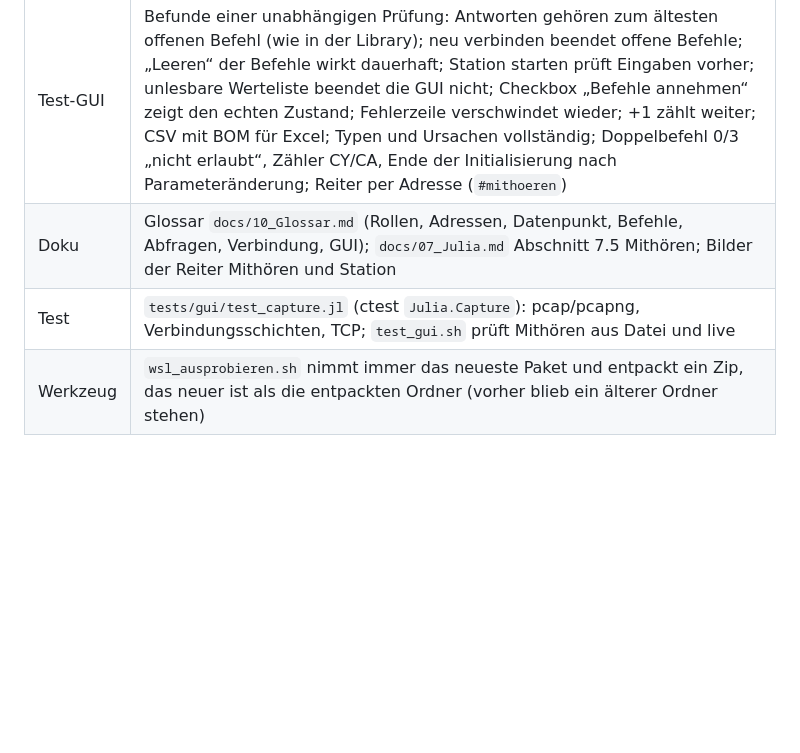
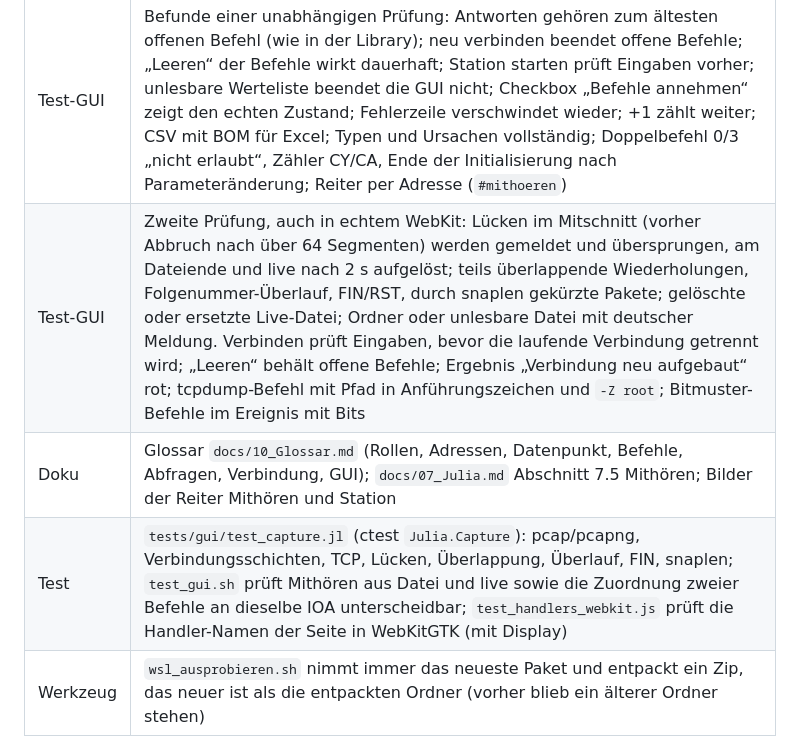
Before and after one commit to Welthulk/ieee104, a Markdown page: CHANGELOG.md, the part around the change. Drawn GitHub-style; blank space fills up the shorter version.

```diff
--- a/CHANGELOG.md
+++ b/CHANGELOG.md
@@ -9,8 +9,9 @@
 | Test | `test_page.js` prüft jeden Namen in `onclick`/`onchange`/`oninput`: Funktion des Seitenskripts und keine Eigenschaft von Element oder Dokument |
 | Test-GUI | Mithören (Reiter): IEC-104-Verkehr aus einem Mitschnitt, Datei auswerten oder live mitlesen, während tcpdump schreibt; pcap und pcapng, Ethernet/VLAN, `-i any`, Loopback, IPv4/IPv6; TCP je Richtung zusammengesetzt (Wiederholungen, Reihenfolge, Lücken, Start mitten in der Verbindung); Rahmen unter Telegramme, Werte auf Wunsch ins Prozessabbild; TLS-Verbindungen werden gemeldet. Die GUI braucht keine Mitschnittrechte |
 | Test-GUI | Befunde einer unabhängigen Prüfung: Antworten gehören zum ältesten offenen Befehl (wie in der Library); neu verbinden beendet offene Befehle; „Leeren“ der Befehle wirkt dauerhaft; Station starten prüft Eingaben vorher; unlesbare Werteliste beendet die GUI nicht; Checkbox „Befehle annehmen“ zeigt den echten Zustand; Fehlerzeile verschwindet wieder; +1 zählt weiter; CSV mit BOM für Excel; Typen und Ursachen vollständig; Doppelbefehl 0/3 „nicht erlaubt“, Zähler CY/CA, Ende der Initialisierung nach Parameteränderung; Reiter per Adresse (`#mithoeren`) |
+| Test-GUI | Zweite Prüfung, auch in echtem WebKit: Lücken im Mitschnitt (vorher Abbruch nach über 64 Segmenten) werden gemeldet und übersprungen, am Dateiende und live nach 2 s aufgelöst; teils überlappende Wiederholungen, Folgenummer-Überlauf, FIN/RST, durch snaplen gekürzte Pakete; gelöschte oder ersetzte Live-Datei; Ordner oder unlesbare Datei mit deutscher Meldung. Verbinden prüft Eingaben, bevor die laufende Verbindung getrennt wird; „Leeren“ behält offene Befehle; Ergebnis „Verbindung neu aufgebaut“ rot; tcpdump-Befehl mit Pfad in Anführungszeichen und `-Z root`; Bitmuster-Befehle im Ereignis mit Bits |
 | Doku | Glossar `docs/10_Glossar.md` (Rollen, Adressen, Datenpunkt, Befehle, Abfragen, Verbindung, GUI); `docs/07_Julia.md` Abschnitt 7.5 Mithören; Bilder der Reiter Mithören und Station |
-| Test | `tests/gui/test_capture.jl` (ctest `Julia.Capture`): pcap/pcapng, Verbindungsschichten, TCP; `test_gui.sh` prüft Mithören aus Datei und live |
+| Test | `tests/gui/test_capture.jl` (ctest `Julia.Capture`): pcap/pcapng, Verbindungsschichten, TCP, Lücken, Überlappung, Überlauf, FIN, snaplen; `test_gui.sh` prüft Mithören aus Datei und live sowie die Zuordnung zweier Befehle an dieselbe IOA unterscheidbar; `test_handlers_webkit.js` prüft die Handler-Namen der Seite in WebKitGTK (mit Display) |
 | Werkzeug | `wsl_ausprobieren.sh` nimmt immer das neueste Paket und entpackt ein Zip, das neuer ist als die entpackten Ordner (vorher blieb ein älterer Ordner stehen) |
 
 ## 0.9.1 (26.11.2026)
```
Also changed, not shown: docs/07_Julia.md (+2 -2 lines), docs/bilder/test_gui.png, docs/bilder/test_gui_mithoeren.png, docs/bilder/test_gui_station.png, 9 other files.
